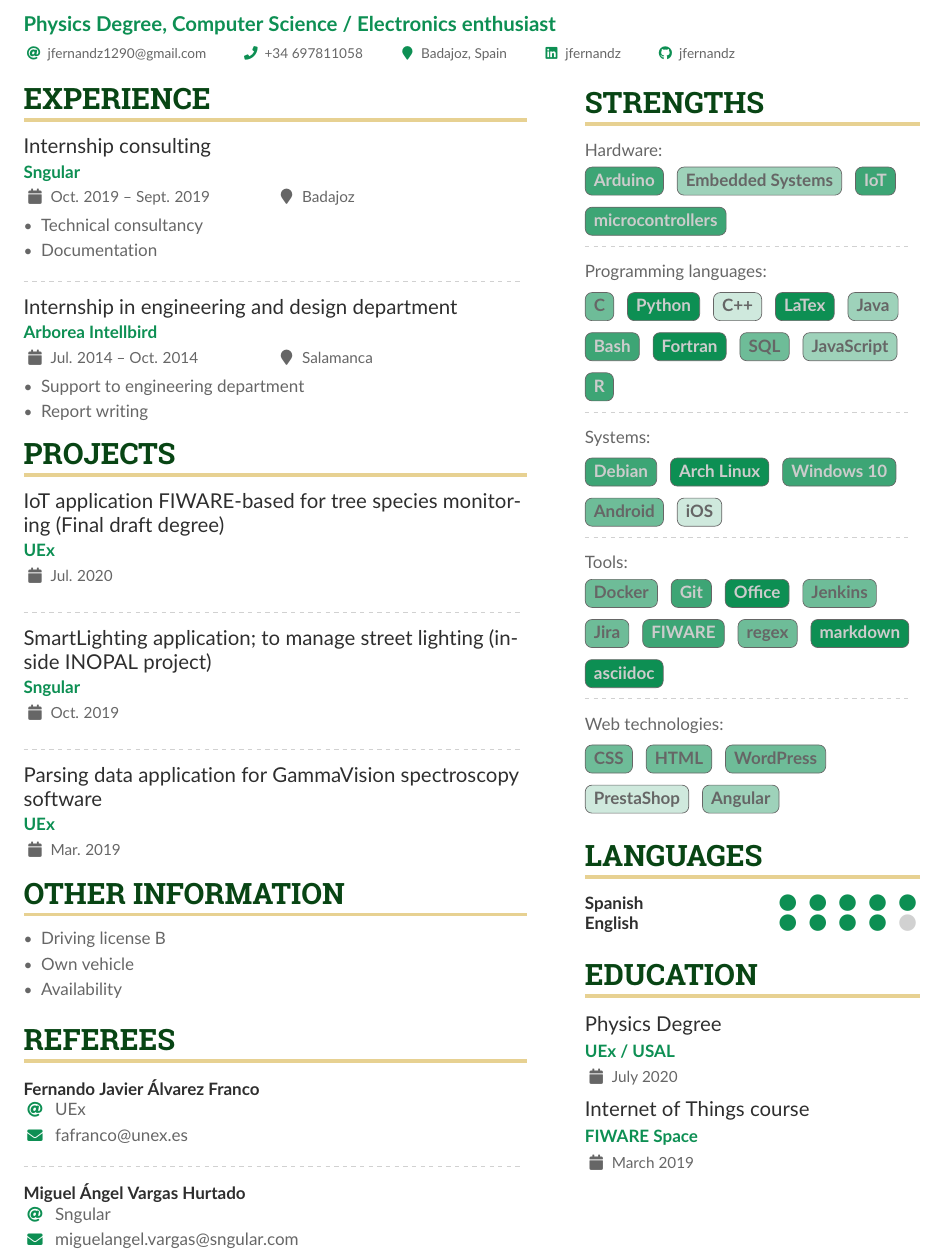
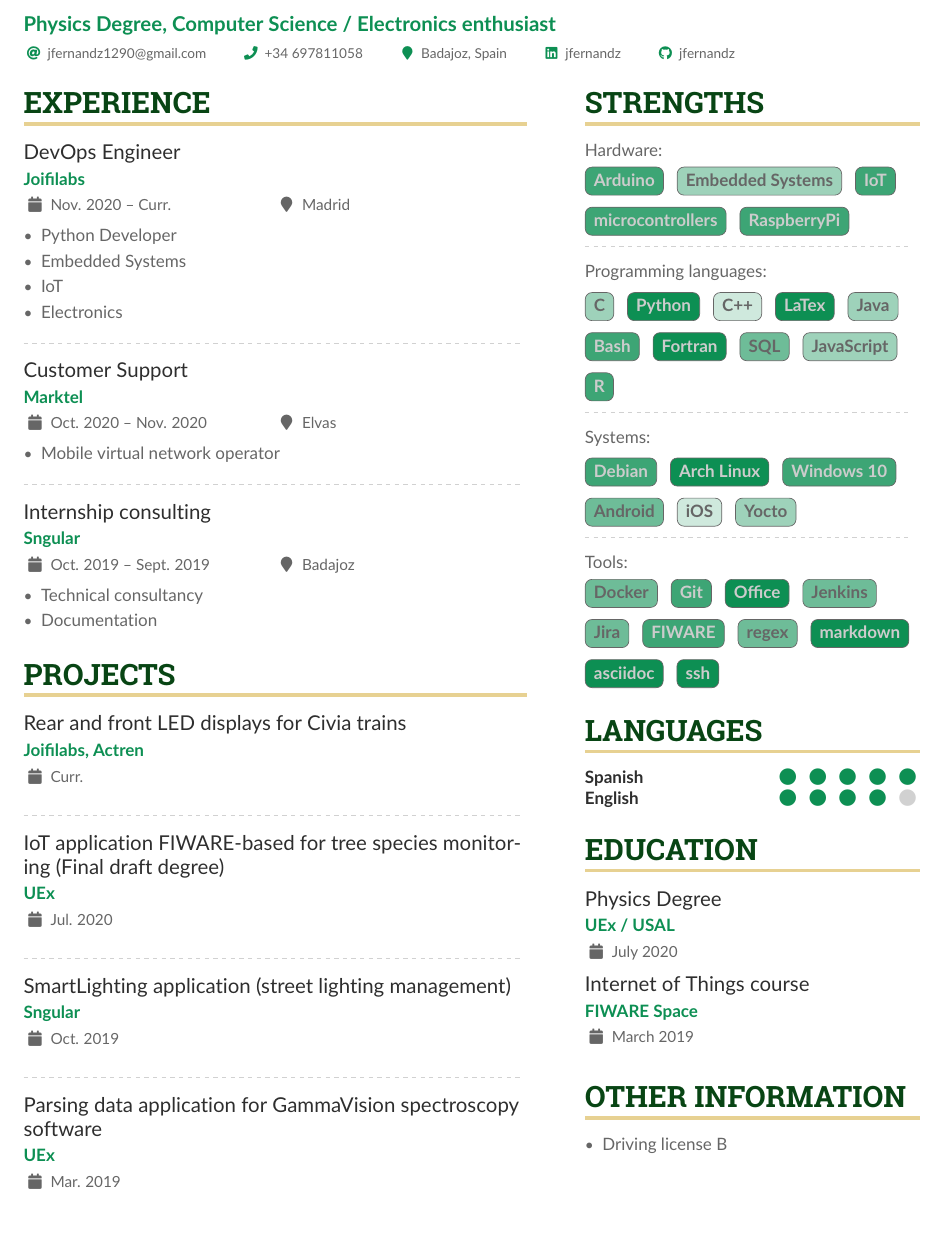
Before and after one commit to jfernandz/latex-resume, a LaTeX CV (english/Resume.tex): part of the page, cut so that both start at the same text, the shorter picture padded with empty space. Compiled offline with pdfLaTeX.

Commit message:
Updates Resume.tex

```diff
--- a/english/Resume.tex
+++ b/english/Resume.tex
@@ -131,6 +131,21 @@
 % break across pages if things get too long.
 \begin{paracol}{2}
 \cvsection{Experience}
+\cvevent{DevOps Engineer}{Joifilabs}{Nov. 2020 -- Curr.}{Madrid}
+\begin{itemize}
+\item Python Developer
+\item Embedded Systems
+\item IoT
+\item Electronics
+\end{itemize}
+
+\divider
+
+\cvevent{Customer Support}{Marktel}{Oct. 2020 -- Nov. 2020}{Elvas}
+\begin{itemize}
+  \item Mobile virtual network operator
+\end{itemize}
+\divider
 
 \cvevent{Internship consulting}{Sngular}{Oct. 2019 -- Sept. 2019}{Badajoz}
 \begin{itemize}
@@ -138,20 +153,23 @@
 \item Documentation
 \end{itemize}
 
-\divider
+%\divider
 
-\cvevent{Internship in engineering and design department
-}{Arborea Intellbird}{Jul. 2014 -- Oct. 2014}{Salamanca}
-\begin{itemize}
-\item Support to engineering department
-\item Report writing
-\end{itemize}
+%\cvevent{Internship in engineering and design department
+%}{Arborea Intellbird}{Jul. 2014 -- Oct. 2014}{Salamanca}
+%\begin{itemize}
+%\item Support to engineering department
+%\item Report writing
+%\end{itemize}
 
+\medskip
 \cvsection{Projects}
 
+\cvevent{Rear and front LED displays for Civia trains}{Joifilabs, Actren}{Curr.}{}
+\divider
 \cvevent{IoT application FIWARE-based for tree species monitoring (Final draft degree)}{UEx}{Jul. 2020}{}
 \divider
-\cvevent{SmartLighting application; to manage street lighting (inside INOPAL project)}{Sngular}{Oct. 2019}{}
+\cvevent{SmartLighting application (street lighting management)}{Sngular}{Oct. 2019}{}
 \divider
 \cvevent{Parsing data application for GammaVision spectroscopy software}{UEx}{Mar. 2019}{}
 
@@ -175,15 +193,7 @@
 %   2/9em/accent!20/Familia y amigos
 % }
 
-\cvsection{Other information}
-\begin{itemize}
-  \item Driving license B
-  \item Own vehicle
-  \item Availability
-\end{itemize}
-
-
-\medskip
+%\medskip
 
 % use ONLY \newpage if you want to force a page break for
 % ONLY the current column
@@ -205,16 +215,16 @@
 
 %% Switch to the right column. This will now automatically move to the second
 %% page if the content is too long.
-\cvsection{Referees}
+%\cvsection{Referees}
 
 % \cvref{name}{email}{mailing address}
-\cvref{Fernando Javier Álvarez Franco}{UEx}{fafranco@unex.es}
-{}
-
-\divider
-
-\cvref{Miguel Ángel Vargas Hurtado}{Sngular}{miguelangel.vargas@sngular.com}
-{}
+%\cvref{Fernando Javier Álvarez Franco}{UEx}{fafranco@unex.es}
+%{}
+%
+%\divider
+%
+%\cvref{Miguel Ángel Vargas Hurtado}{Sngular}{miguelangel.vargas@sngular.com}
+%{}
 
 \switchcolumn
 
@@ -252,11 +262,12 @@
 \cvtag{PastelGreen}{2}{Embedded Systems}
 \cvtag{PastelGreen}{4}{IoT}\\[.2cm]
 \cvtag{PastelGreen}{4}{microcontrollers}
+\cvtag{PastelGreen}{4}{RaspberryPi}
 
 \divider
 
 Programming languages:\\[.2cm]
-\cvtag{PastelGreen}{3}{C}
+\cvtag{PastelGreen}{2}{C}
 \cvtag{PastelGreen}{5}{Python}
 \cvtag{PastelGreen}{1}{C++}
 \cvtag{PastelGreen}{5}{LaTex}
@@ -275,6 +286,7 @@
 \cvtag{PastelGreen}{4}{Windows 10}\\[.2cm]
 \cvtag{PastelGreen}{3}{Android}
 \cvtag{PastelGreen}{1}{iOS}
+\cvtag{PastelGreen}{2}{Yocto}
 
 \divider
 
@@ -288,16 +300,16 @@
 \cvtag{PastelGreen}{3}{regex}
 \cvtag{PastelGreen}{5}{markdown}\\[.2cm]
 \cvtag{PastelGreen}{5}{asciidoc}
+\cvtag{PastelGreen}{5}{ssh}
 
-\divider
-
-Web technologies:\\[.2cm]
-\cvtag{PastelGreen}{3}{CSS}
-\cvtag{PastelGreen}{3}{HTML}
-\cvtag{PastelGreen}{3}{WordPress}\\[.2cm]
-\cvtag{PastelGreen}{1}{PrestaShop}
-\cvtag{PastelGreen}{2}{Angular}
-
+%\divider
+%
+%Web technologies:\\[.2cm]
+%\cvtag{PastelGreen}{3}{CSS}
+%\cvtag{PastelGreen}{3}{HTML}
+%\cvtag{PastelGreen}{3}{WordPress}\\[.2cm]
+%\cvtag{PastelGreen}{1}{PrestaShop}
+%\cvtag{PastelGreen}{2}{Angular}
 
 
 \medskip
@@ -321,6 +333,13 @@
 \cvevent{Physics Degree}{UEx / USAL}{July 2020}{}
 \cvevent{Internet of Things course}{FIWARE Space}{March 2019}{}
 
+\medskip
+\cvsection{Other information}
+\begin{itemize}
+  \item Driving license B
+%  \item Own vehicle
+%  \item Availability
+\end{itemize}
 
 
 % \divider
```
Also changed, not shown: english/Resume.pdf.
